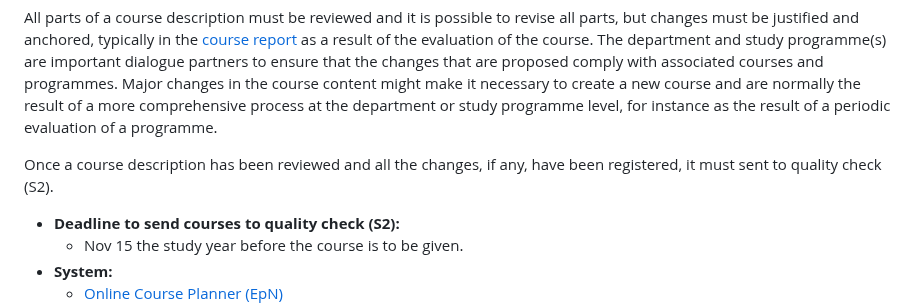
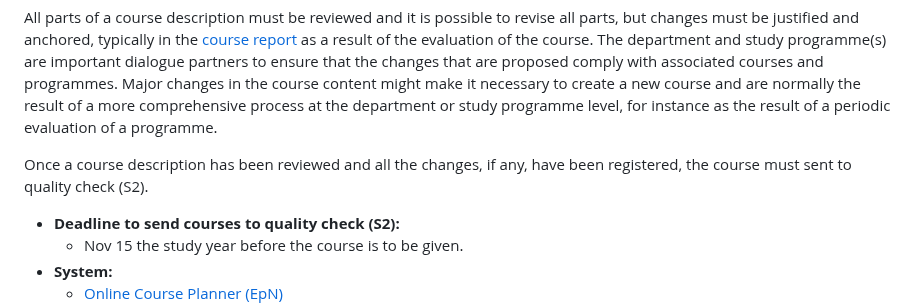
Before and after one commit to falkr/iik-edu, a Markdown page: pages/course-revision.md, the part around the change. Rendered like a GitHub page.

Commit message:
course rev. minor change

```diff
--- a/pages/course-revision.md
+++ b/pages/course-revision.md
@@ -23,7 +23,7 @@ A course description consists of: the course title, the course content, the lear
 
 All parts of a course description must be reviewed and it is possible to revise all parts, but changes must be justified and anchored, typically in the [course report](https://innsida.ntnu.no/studiekvalitetsportalen/) as a result of the evaluation of the course. The department and study programme(s) are important dialogue partners to ensure that the changes that are proposed comply with associated courses and programmes. Major changes in the course content might make it necessary to create a new course and are normally the result of a more comprehensive process at the department or study programme level, for instance as the result of a periodic evaluation of a programme.
 
-Once a course description has been reviewed and all the changes, if any, have been registered, it must sent to quality check (S2).
+Once a course description has been reviewed and all the changes, if any, have been registered, the course must sent to quality check (S2).
 
 
 * **Deadline to send courses to quality check (S2):**
```
